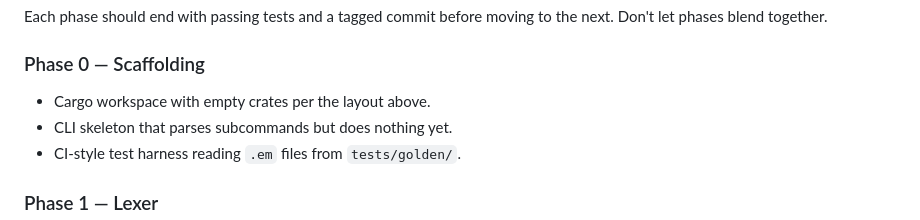
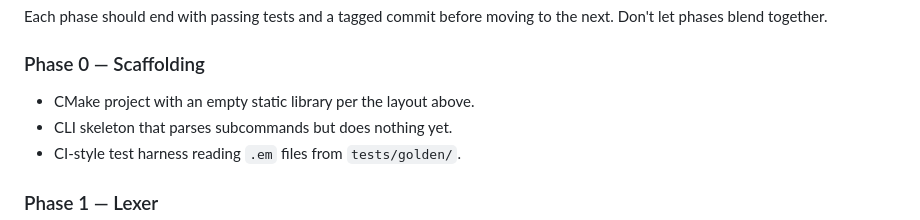
Before and after one commit to AR-Lumo/ember, a Markdown page: ember-language-spec.md, the part around the change. Rendered like a GitHub page.

Commit message:
The last Cargo line in the spec
Phase 0 still said "Cargo workspace with empty crates", left from when
this was going to be Rust. The project has been C++20 and CMake since
before Phase 1, so the line described a build system that was never
used. It now says what Phase 0 actually produced.

That was the only one; the spec no longer mentions Cargo or crates
anywhere. The README's reference to crates.io stays - it is a
comparison drawn on purpose, explaining why an Ember registry is a git
repository holding an index.

Co-Authored-By: Claude Opus 5 <noreply@anthropic.com>

```diff
--- a/ember-language-spec.md
+++ b/ember-language-spec.md
@@ -332,7 +332,7 @@ Each phase should end with passing tests and a tagged commit before
 moving to the next. Don't let phases blend together.
 
 ### Phase 0 — Scaffolding
-- Cargo workspace with empty crates per the layout above.
+- CMake project with an empty static library per the layout above.
 - CLI skeleton that parses subcommands but does nothing yet.
 - CI-style test harness reading `.em` files from `tests/golden/`.
 
```
